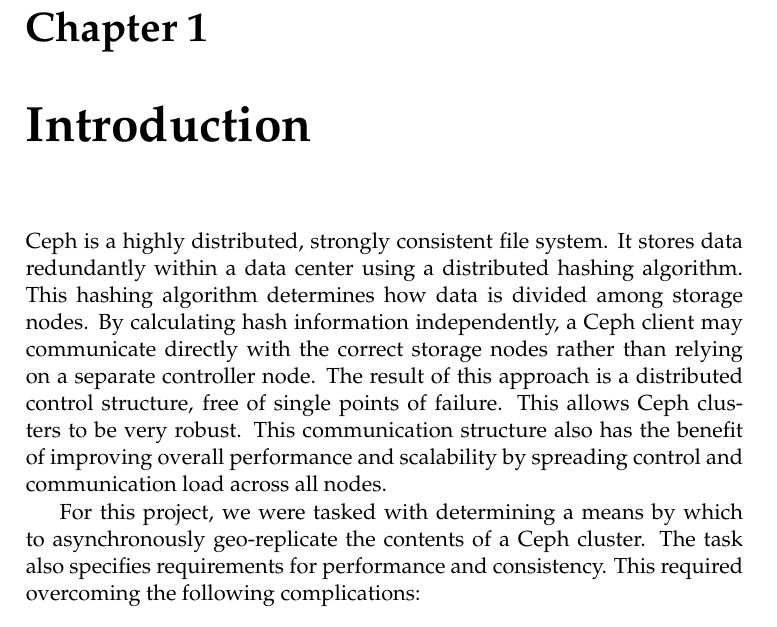
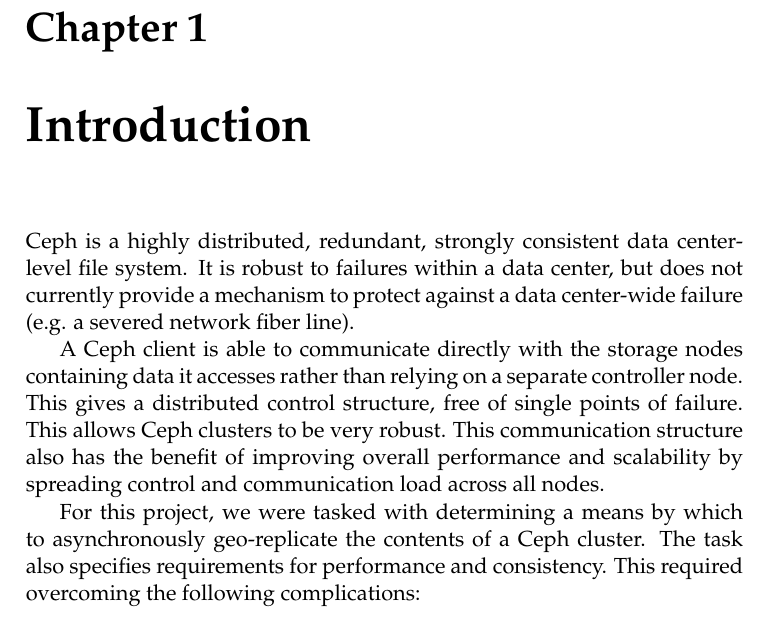
Before and after one commit to matthewcook333/clinicceph, a LaTeX thesis (FinalReport/final-report.tex, which reads FinalReport/introduction.tex): part of page 11 of 59, cut so that both start at the same text. Compiled offline with pdfLaTeX.

Commit message:
Initial update to intro

```diff
--- a/FinalReport/introduction.tex
+++ b/FinalReport/introduction.tex
@@ -1,17 +1,18 @@
 \chapter{Introduction}
 \label{sec:introduction}
 
-Ceph is a highly distributed, strongly consistent file system. It
-stores data redundantly within a data center using a distributed hashing
-algorithm. This hashing algorithm determines how data is divided among
-storage nodes.  By calculating hash information independently, a Ceph
-client may communicate directly with the correct storage nodes rather
-than relying on a separate controller node. The result of this
-approach is a distributed control structure, free of single points of
-failure. This allows Ceph clusters to be very robust. This
-communication structure also has the benefit of improving overall
-performance and scalability by spreading control and communication
-load across all nodes.
+Ceph is a highly distributed, redundant, strongly consistent data
+center-level file system. It is robust to failures within a data
+center, but does not currently provide a mechanism to protect against
+a data center-wide failure (e.g. a severed network fiber line).
+
+A Ceph client is able to communicate directly with the storage nodes
+containing data it accesses rather than relying on a separate
+controller node. This gives a distributed control structure, free of
+single points of failure. This allows Ceph clusters to be very
+robust. This communication structure also has the benefit of improving
+overall performance and scalability by spreading control and
+communication load across all nodes.
 
 For this project, we were tasked with determining a means by which to
 asynchronously geo-replicate the contents of a Ceph cluster. The task
```
Also changed, not shown: FinalReport/introduction.tex (24 more changed lines).
